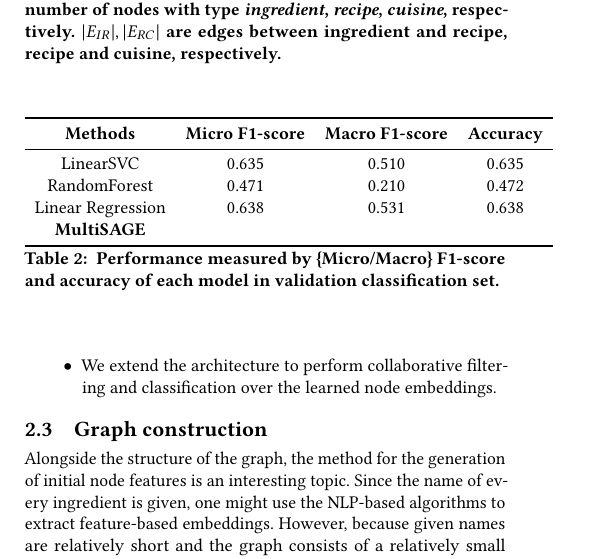
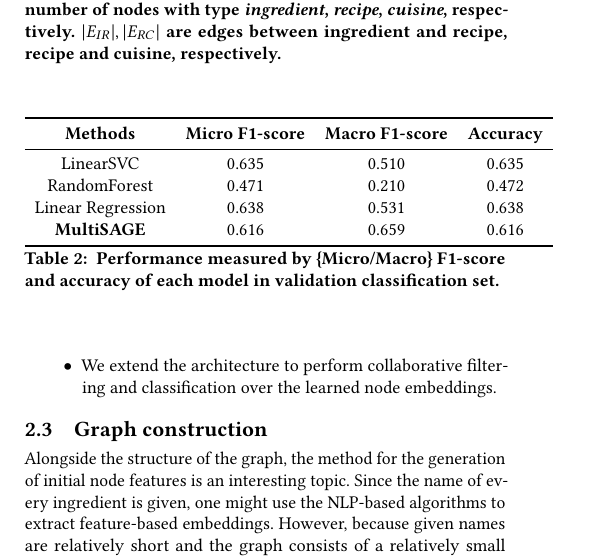
Before and after one commit to im0j/data-mining-project, a LaTeX paper (report/sample.tex, which reads report/040experiments.tex): part of one column of page 2 of 3, cut so that both start at the same text. Compiled offline with pdfLaTeX.

Commit message:
Update 040experiments.tex

```diff
--- a/report/040experiments.tex
+++ b/report/040experiments.tex
@@ -17,7 +17,7 @@
         LinearSVC & 0.635 & 0.510 & 0.635 \\
         RandomForest & 0.471 & 0.210 & 0.472 \\
         Linear Regression & 0.638 & 0.531 & 0.638 \\
-        \textbf{MultiSAGE} & & & \\
+        \textbf{MultiSAGE} & 0.616 & 0.659 & 0.616 \\
         \bottomrule
 
     \end{tabular}
```
